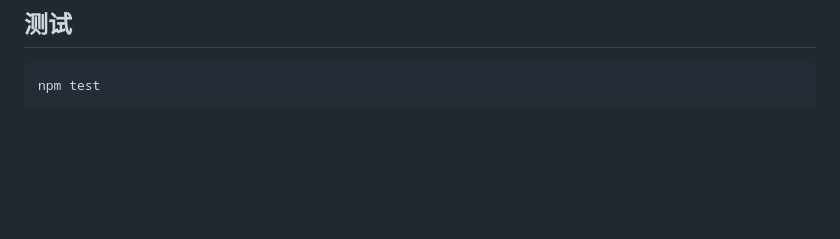
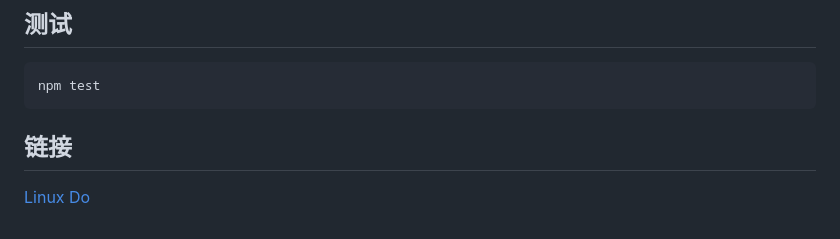
Before and after one commit to chenweil/skillcaddy, a Markdown page: README_CN.md, the part around the change. Rendered like a GitHub page; blank space fills up the shorter version.

Commit message:
docs: add Linux Do community link
- Add Link section in README.md
- Add 链接 section in README_CN.md

````diff
--- a/README_CN.md
+++ b/README_CN.md
@@ -294,3 +294,6 @@ node skills/skillcaddy-manager/scripts/version-manager.cjs check
 ```bash
 npm test
 ```
+
+## 链接
+[Linux Do](https://linux.do/)
````
Also changed, not shown: README.md (+3 -0 lines).
